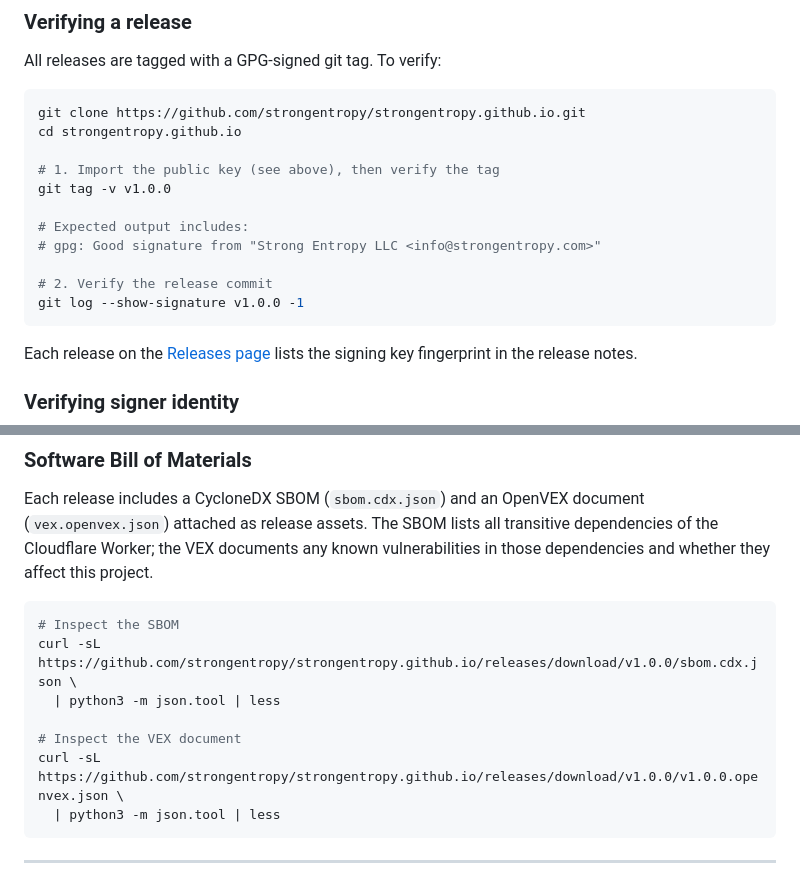
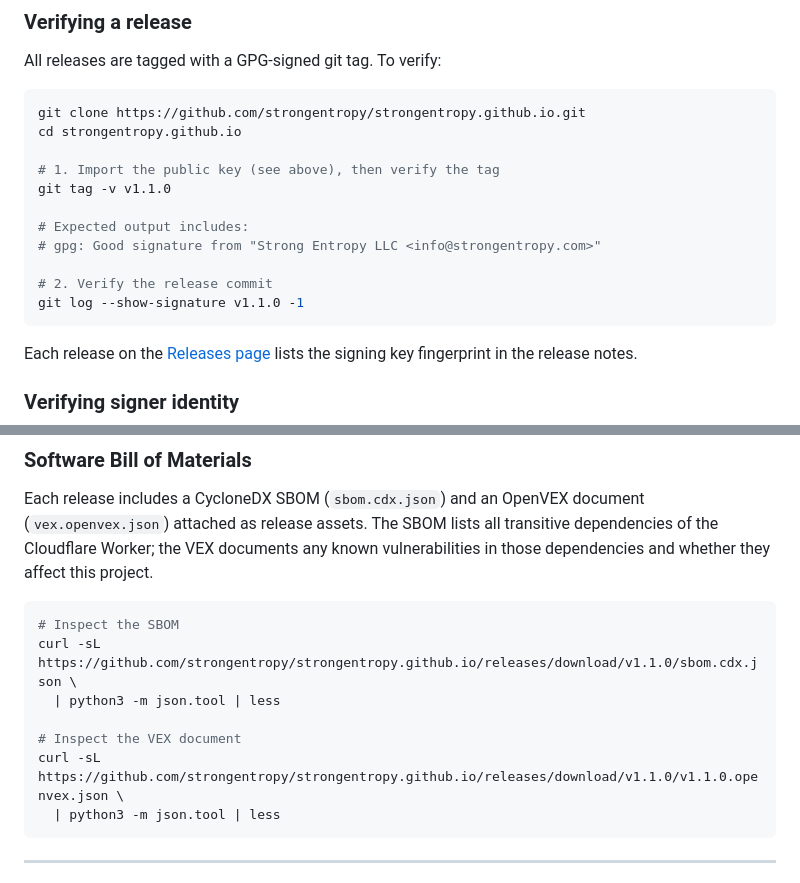
Before and after one commit to strongentropy/strongentropy.github.io, a Markdown page: README.md, 2 parts joined by grey strips. GitHub-like rendering.

Commit message:
docs: update v1.0.0 → v1.1.0 in README examples and SBOM/VEX links
Co-Authored-By: Claude Sonnet 4.6 <noreply@anthropic.com>

````diff
--- a/README.md
+++ b/README.md
@@ -55,13 +55,13 @@ git clone https://github.com/strongentropy/strongentropy.github.io.git
 cd strongentropy.github.io
 
 # 1. Import the public key (see above), then verify the tag
-git tag -v v1.0.0
+git tag -v v1.1.0
 
 # Expected output includes:
 # gpg: Good signature from "Strong Entropy LLC <info@strongentropy.com>"
 
 # 2. Verify the release commit
-git log --show-signature v1.0.0 -1
+git log --show-signature v1.1.0 -1
 ```
 
 Each release on the [Releases page](https://github.com/strongentropy/strongentropy.github.io/releases) lists the signing key fingerprint in the release notes.
@@ -93,11 +93,11 @@ Each release includes a CycloneDX SBOM (`sbom.cdx.json`) and an OpenVEX document
 
 ```bash
 # Inspect the SBOM
-curl -sL https://github.com/strongentropy/strongentropy.github.io/releases/download/v1.0.0/sbom.cdx.json \
+curl -sL https://github.com/strongentropy/strongentropy.github.io/releases/download/v1.1.0/sbom.cdx.json \
   | python3 -m json.tool | less
 
 # Inspect the VEX document
-curl -sL https://github.com/strongentropy/strongentropy.github.io/releases/download/v1.0.0/v1.0.0.openvex.json \
+curl -sL https://github.com/strongentropy/strongentropy.github.io/releases/download/v1.1.0/v1.1.0.openvex.json \
   | python3 -m json.tool | less
 ```
 
````
